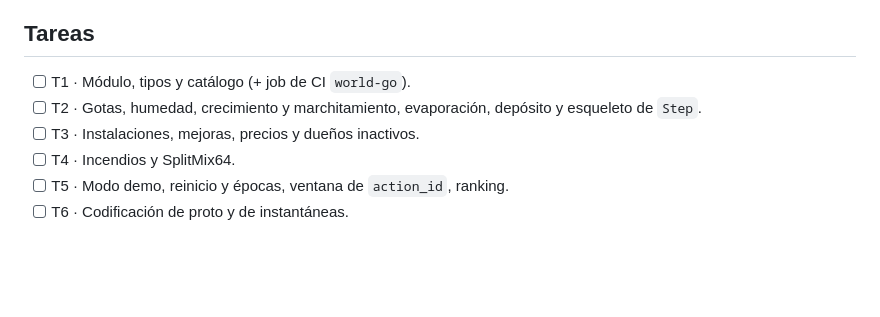
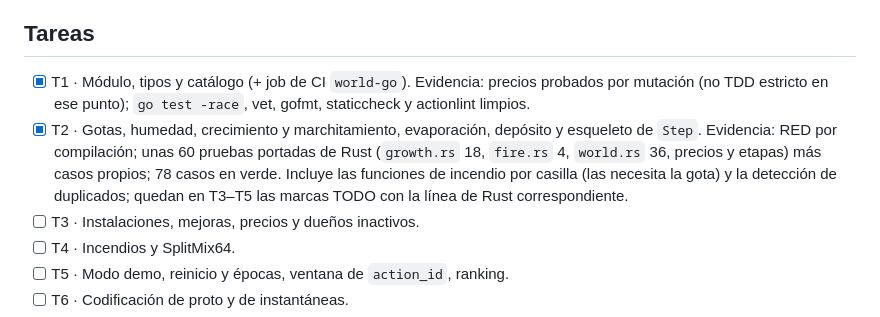
Before and after one commit to iadev2005/hydrovalley, a Markdown page: odd/tasks/b5-world-go.md, the part around the change. GitHub-like rendering; blank space fills up the shorter version.

Commit message:
docs(odd): record the world-go core evidence

```diff
--- a/odd/tasks/b5-world-go.md
+++ b/odd/tasks/b5-world-go.md
@@ -36,8 +36,8 @@ Fuera de alcance: desplegarlo por defecto (sigue siendo Rust), B8.
 
 ## Tareas
 
-- [ ] T1 · Módulo, tipos y catálogo (+ job de CI `world-go`).
-- [ ] T2 · Gotas, humedad, crecimiento y marchitamiento, evaporación, depósito y esqueleto de `Step`.
+- [x] T1 · Módulo, tipos y catálogo (+ job de CI `world-go`). Evidencia: precios probados por mutación (no TDD estricto en ese punto); `go test -race`, vet, gofmt, staticcheck y actionlint limpios.
+- [x] T2 · Gotas, humedad, crecimiento y marchitamiento, evaporación, depósito y esqueleto de `Step`. Evidencia: RED por compilación; unas 60 pruebas portadas de Rust (`growth.rs` 18, `fire.rs` 4, `world.rs` 36, precios y etapas) más casos propios; 78 casos en verde. Incluye las funciones de incendio por casilla (las necesita la gota) y la detección de duplicados; quedan en T3–T5 las marcas TODO con la línea de Rust correspondiente.
 - [ ] T3 · Instalaciones, mejoras, precios y dueños inactivos.
 - [ ] T4 · Incendios y SplitMix64.
 - [ ] T5 · Modo demo, reinicio y épocas, ventana de `action_id`, ranking.
```
